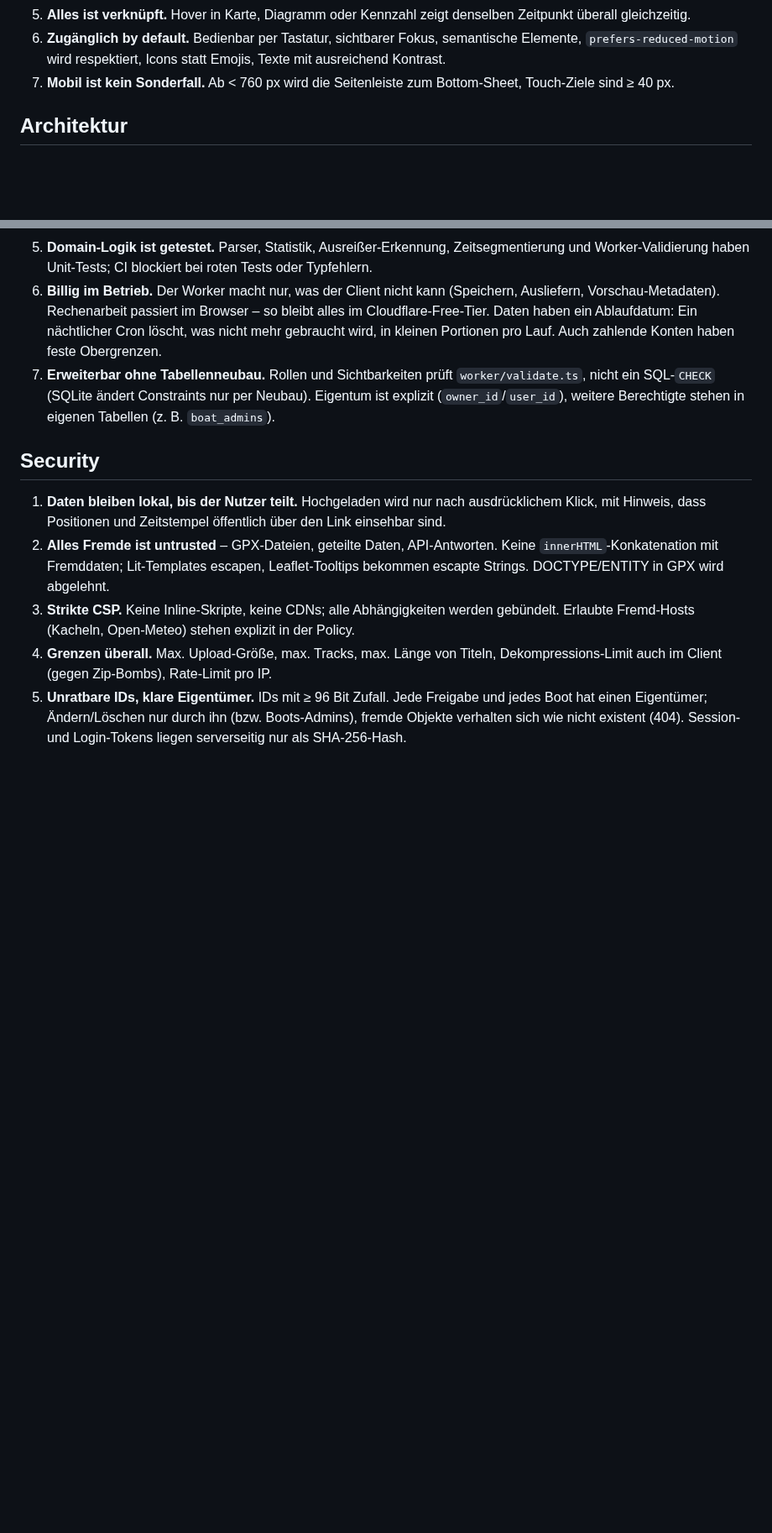
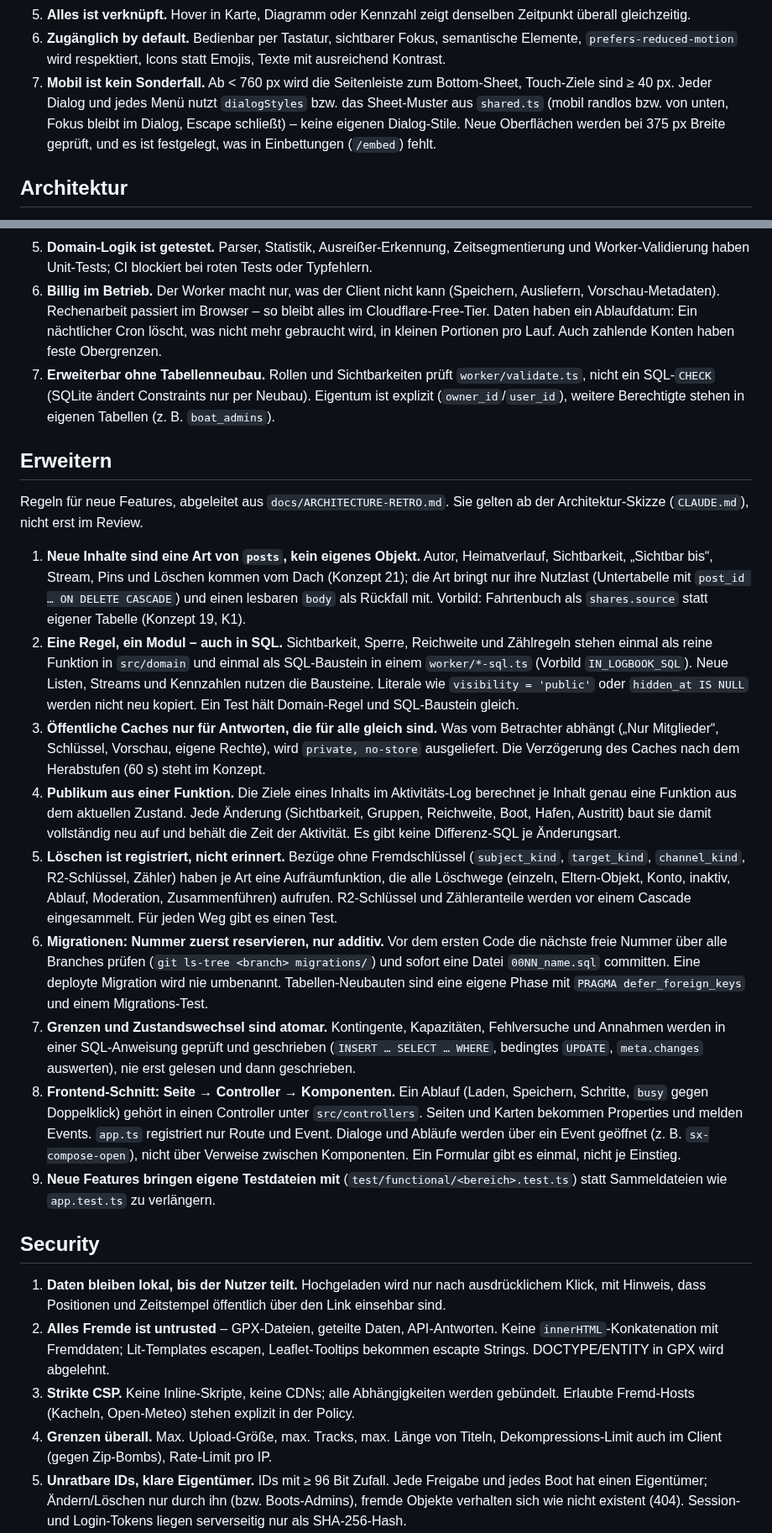
Before and after one commit to tofixx/sailing-explorer, a Markdown page: docs/PRINCIPLES.md, 2 parts joined by grey strips. Shown at 84% size. Drawn GitHub-style; blank space fills up the shorter version.

```diff
--- a/docs/PRINCIPLES.md
+++ b/docs/PRINCIPLES.md
@@ -22,7 +22,11 @@ gilt die Reihenfolge innerhalb eines Abschnitts.
    semantische Elemente, `prefers-reduced-motion` wird respektiert,
    Icons statt Emojis, Texte mit ausreichend Kontrast.
 7. **Mobil ist kein Sonderfall.** Ab < 760 px wird die Seitenleiste zum
-   Bottom-Sheet, Touch-Ziele sind ≥ 40 px.
+   Bottom-Sheet, Touch-Ziele sind ≥ 40 px. Jeder Dialog und jedes Menü nutzt
+   `dialogStyles` bzw. das Sheet-Muster aus `shared.ts` (mobil randlos bzw. von
+   unten, Fokus bleibt im Dialog, Escape schließt) – keine eigenen Dialog-Stile.
+   Neue Oberflächen werden bei 375 px Breite geprüft, und es ist festgelegt,
+   was in Einbettungen (`/embed`) fehlt.
 
 ## Architektur
 
@@ -51,6 +55,55 @@ gilt die Reihenfolge innerhalb eines Abschnitts.
    `worker/validate.ts`, nicht ein SQL-`CHECK` (SQLite ändert Constraints nur
    per Neubau). Eigentum ist explizit (`owner_id`/`user_id`), weitere
    Berechtigte stehen in eigenen Tabellen (z. B. `boat_admins`).
+
+## Erweitern
+
+Regeln für neue Features, abgeleitet aus `docs/ARCHITECTURE-RETRO.md`. Sie
+gelten ab der Architektur-Skizze (`CLAUDE.md`), nicht erst im Review.
+
+1. **Neue Inhalte sind eine Art von `posts`, kein eigenes Objekt.** Autor,
+   Heimatverlauf, Sichtbarkeit, „Sichtbar bis“, Stream, Pins und Löschen kommen
+   vom Dach (Konzept 21); die Art bringt nur ihre Nutzlast (Untertabelle mit
+   `post_id … ON DELETE CASCADE`) und einen lesbaren `body` als Rückfall mit.
+   Vorbild: Fahrtenbuch als `shares.source` statt eigener Tabelle (Konzept 19, K1).
+2. **Eine Regel, ein Modul – auch in SQL.** Sichtbarkeit, Sperre, Reichweite und
+   Zählregeln stehen einmal als reine Funktion in `src/domain` und einmal als
+   SQL-Baustein in einem `worker/*-sql.ts` (Vorbild `IN_LOGBOOK_SQL`). Neue
+   Listen, Streams und Kennzahlen nutzen die Bausteine. Literale wie
+   `visibility = 'public'` oder `hidden_at IS NULL` werden nicht neu kopiert.
+   Ein Test hält Domain-Regel und SQL-Baustein gleich.
+3. **Öffentliche Caches nur für Antworten, die für alle gleich sind.** Was vom
+   Betrachter abhängt („Nur Mitglieder“, Schlüssel, Vorschau, eigene Rechte),
+   wird `private, no-store` ausgeliefert. Die Verzögerung des Caches nach dem
+   Herabstufen (60 s) steht im Konzept.
+4. **Publikum aus einer Funktion.** Die Ziele eines Inhalts im Aktivitäts-Log
+   berechnet je Inhalt genau eine Funktion aus dem aktuellen Zustand. Jede
+   Änderung (Sichtbarkeit, Gruppen, Reichweite, Boot, Hafen, Austritt) baut sie
+   damit vollständig neu auf und behält die Zeit der Aktivität. Es gibt keine
+   Differenz-SQL je Änderungsart.
+5. **Löschen ist registriert, nicht erinnert.** Bezüge ohne Fremdschlüssel
+   (`subject_kind`, `target_kind`, `channel_kind`, R2-Schlüssel, Zähler) haben je
+   Art eine Aufräumfunktion, die alle Löschwege (einzeln, Eltern-Objekt, Konto,
+   inaktiv, Ablauf, Moderation, Zusammenführen) aufrufen. R2-Schlüssel und
+   Zähleranteile werden vor einem Cascade eingesammelt. Für jeden Weg gibt es
+   einen Test.
+6. **Migrationen: Nummer zuerst reservieren, nur additiv.** Vor dem ersten Code
+   die nächste freie Nummer über alle Branches prüfen (`git ls-tree <branch>
+   migrations/`) und sofort eine Datei `00NN_name.sql` committen. Eine
+   deployte Migration wird nie umbenannt. Tabellen-Neubauten sind eine eigene
+   Phase mit `PRAGMA defer_foreign_keys` und einem Migrations-Test.
+7. **Grenzen und Zustandswechsel sind atomar.** Kontingente, Kapazitäten,
+   Fehlversuche und Annahmen werden in einer SQL-Anweisung geprüft und
+   geschrieben (`INSERT … SELECT … WHERE`, bedingtes `UPDATE`, `meta.changes`
+   auswerten), nie erst gelesen und dann geschrieben.
+8. **Frontend-Schnitt: Seite → Controller → Komponenten.** Ein Ablauf (Laden,
+   Speichern, Schritte, `busy` gegen Doppelklick) gehört in einen Controller
+   unter `src/controllers`. Seiten und Karten bekommen Properties und melden
+   Events. `app.ts` registriert nur Route und Event. Dialoge und Abläufe werden
+   über ein Event geöffnet (z. B. `sx-compose-open`), nicht über Verweise
+   zwischen Komponenten. Ein Formular gibt es einmal, nicht je Einstieg.
+9. **Neue Features bringen eigene Testdateien mit** (`test/functional/<bereich>.test.ts`)
+   statt Sammeldateien wie `app.test.ts` zu verlängern.
 
 ## Security
 
```
Also changed, not shown: CLAUDE.md (+18 -2 lines), docs/ARCHITECTURE-RETRO.md (added, +94 -0 lines).
